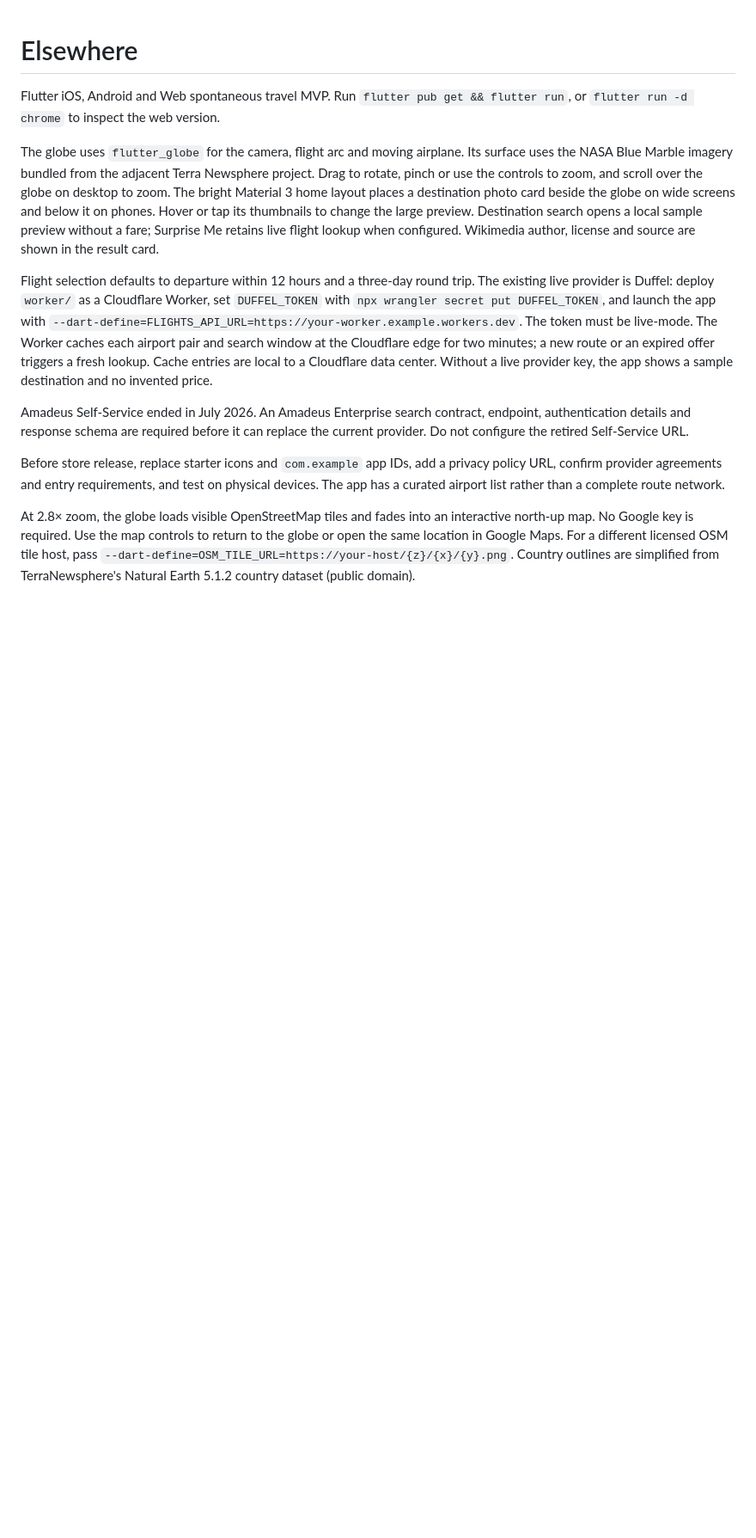
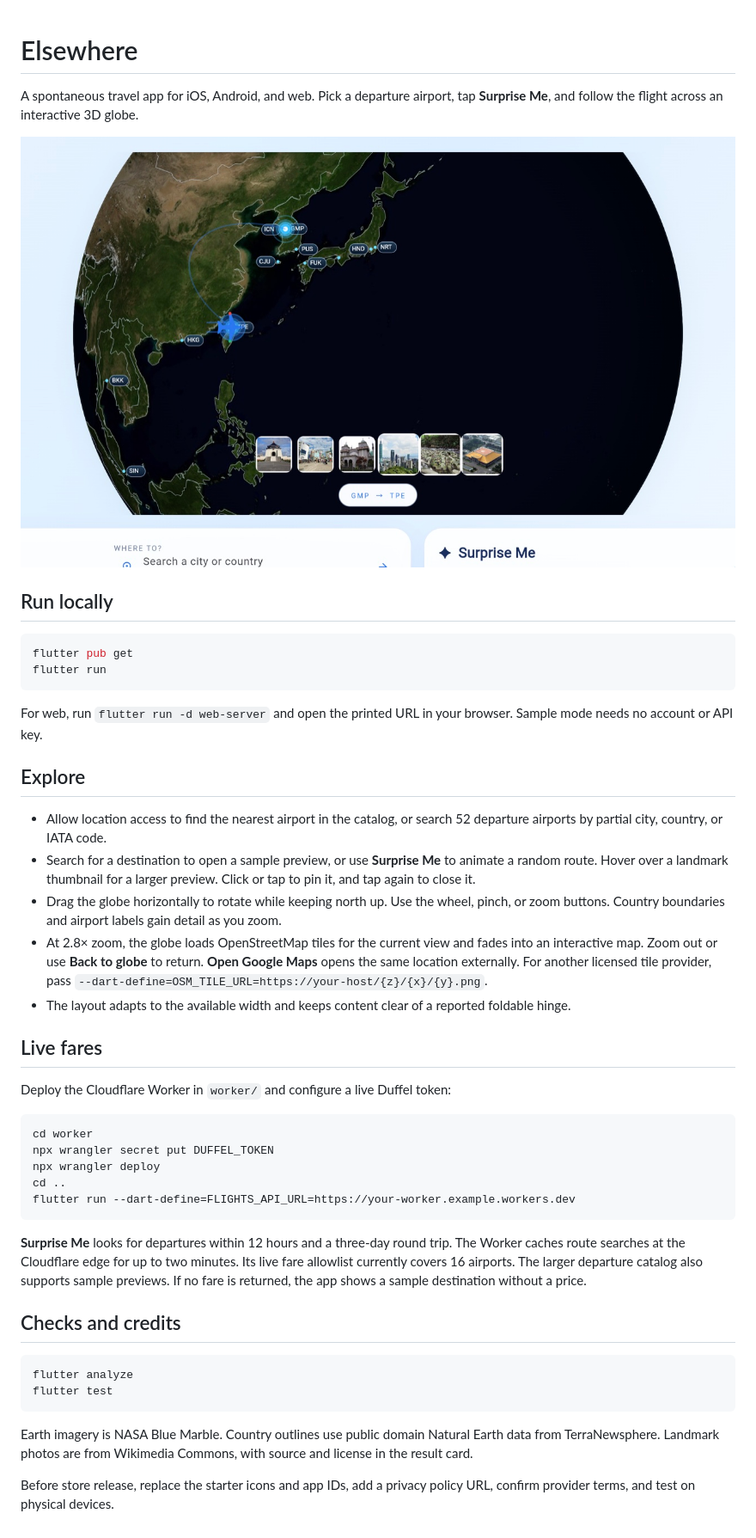
Before and after one commit to jaemanc/random-traveler, a Markdown page: README.md, the part around the change. Shown at 86% size. GitHub-like rendering; pictures changed too: docs/globe-preview.jpg (added); blank space fills up the shorter version.

Commit message:
docs: update app guide and add globe screenshot

````diff
--- a/README.md
+++ b/README.md
@@ -1,13 +1,47 @@
 # Elsewhere
 
-Flutter iOS, Android and Web spontaneous travel MVP. Run `flutter pub get && flutter run`, or `flutter run -d chrome` to inspect the web version.
+A spontaneous travel app for iOS, Android, and web. Pick a departure airport, tap **Surprise Me**, and follow the flight across an interactive 3D globe.
 
-The globe uses `flutter_globe` for the camera, flight arc and moving airplane. Its surface uses the NASA Blue Marble imagery bundled from the adjacent Terra Newsphere project. Drag to rotate, pinch or use the controls to zoom, and scroll over the globe on desktop to zoom. The bright Material 3 home layout places a destination photo card beside the globe on wide screens and below it on phones. Hover or tap its thumbnails to change the large preview. Destination search opens a local sample preview without a fare; Surprise Me retains live flight lookup when configured. Wikimedia author, license and source are shown in the result card.
+![Elsewhere globe showing the Seoul to Taipei route, airport labels, and landmark thumbnails](docs/globe-preview.jpg)
 
-Flight selection defaults to departure within 12 hours and a three-day round trip. The existing live provider is Duffel: deploy `worker/` as a Cloudflare Worker, set `DUFFEL_TOKEN` with `npx wrangler secret put DUFFEL_TOKEN`, and launch the app with `--dart-define=FLIGHTS_API_URL=https://your-worker.example.workers.dev`. The token must be live-mode. The Worker caches each airport pair and search window at the Cloudflare edge for two minutes; a new route or an expired offer triggers a fresh lookup. Cache entries are local to a Cloudflare data center. Without a live provider key, the app shows a sample destination and no invented price.
+## Run locally
 
-Amadeus Self-Service ended in July 2026. An Amadeus Enterprise search contract, endpoint, authentication details and response schema are required before it can replace the current provider. Do not configure the retired Self-Service URL.
+```sh
+flutter pub get
+flutter run
+```
 
-Before store release, replace starter icons and `com.example` app IDs, add a privacy policy URL, confirm provider agreements and entry requirements, and test on physical devices. The app has a curated airport list rather than a complete route network.
+For web, run `flutter run -d web-server` and open the printed URL in your browser. Sample mode needs no account or API key.
 
-At 2.8× zoom, the globe loads visible OpenStreetMap tiles and fades into an interactive north-up map. No Google key is required. Use the map controls to return to the globe or open the same location in Google Maps. For a different licensed OSM tile host, pass `--dart-define=OSM_TILE_URL=https://your-host/{z}/{x}/{y}.png`. Country outlines are simplified from TerraNewsphere's Natural Earth 5.1.2 country dataset (public domain).
+## Explore
+
+- Allow location access to find the nearest airport in the catalog, or search 52 departure airports by partial city, country, or IATA code.
+- Search for a destination to open a sample preview, or use **Surprise Me** to animate a random route. Hover over a landmark thumbnail for a larger preview. Click or tap to pin it, and tap again to close it.
+- Drag the globe horizontally to rotate while keeping north up. Use the wheel, pinch, or zoom buttons. Country boundaries and airport labels gain detail as you zoom.
+- At 2.8× zoom, the globe loads OpenStreetMap tiles for the current view and fades into an interactive map. Zoom out or use **Back to globe** to return. **Open Google Maps** opens the same location externally. For another licensed tile provider, pass `--dart-define=OSM_TILE_URL=https://your-host/{z}/{x}/{y}.png`.
+- The layout adapts to the available width and keeps content clear of a reported foldable hinge.
+
+## Live fares
+
+Deploy the Cloudflare Worker in `worker/` and configure a live Duffel token:
+
+```sh
+cd worker
+npx wrangler secret put DUFFEL_TOKEN
+npx wrangler deploy
+cd ..
+flutter run --dart-define=FLIGHTS_API_URL=https://your-worker.example.workers.dev
+```
+
+**Surprise Me** looks for departures within 12 hours and a three-day round trip. The Worker caches route searches at the Cloudflare edge for up to two minutes. Its live fare allowlist currently covers 16 airports. The larger departure catalog also supports sample previews. If no fare is returned, the app shows a sample destination without a price.
+
+## Checks and credits
+
+```sh
+flutter analyze
+flutter test
+```
+
+Earth imagery is NASA Blue Marble. Country outlines use public domain Natural Earth data from TerraNewsphere. Landmark photos are from Wikimedia Commons, with source and license in the result card.
+
+Before store release, replace the starter icons and app IDs, add a privacy policy URL, confirm provider terms, and test on physical devices.
````
